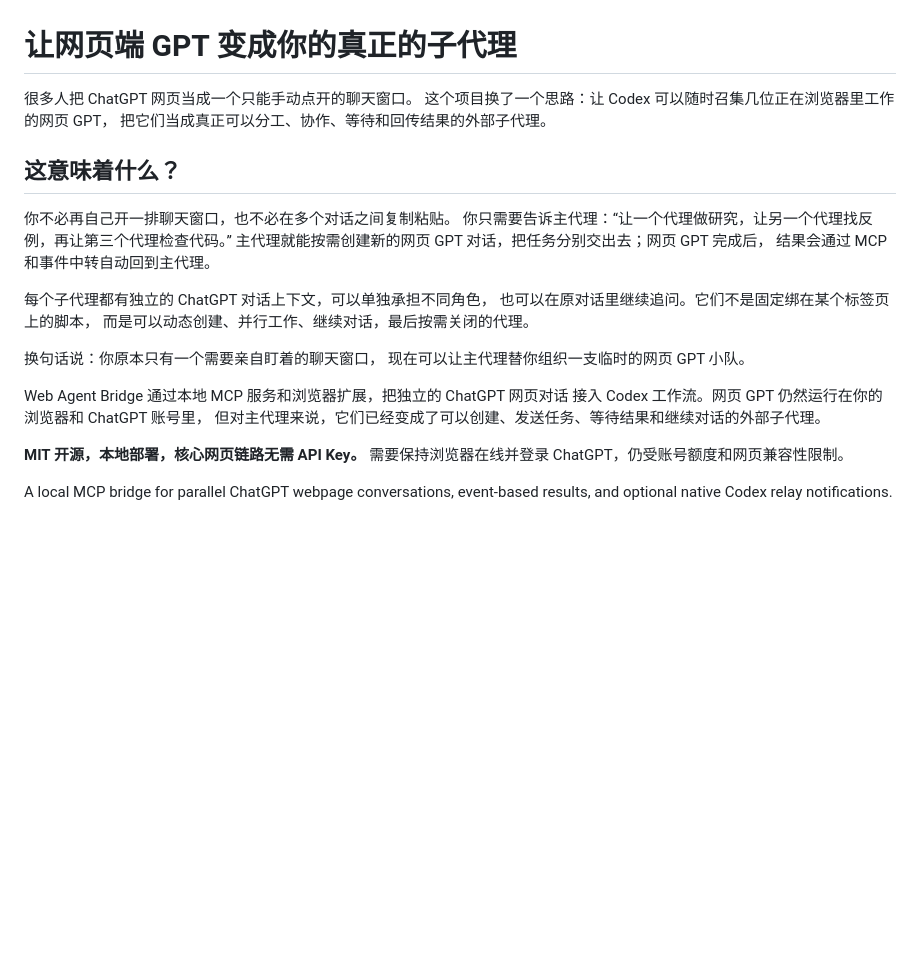
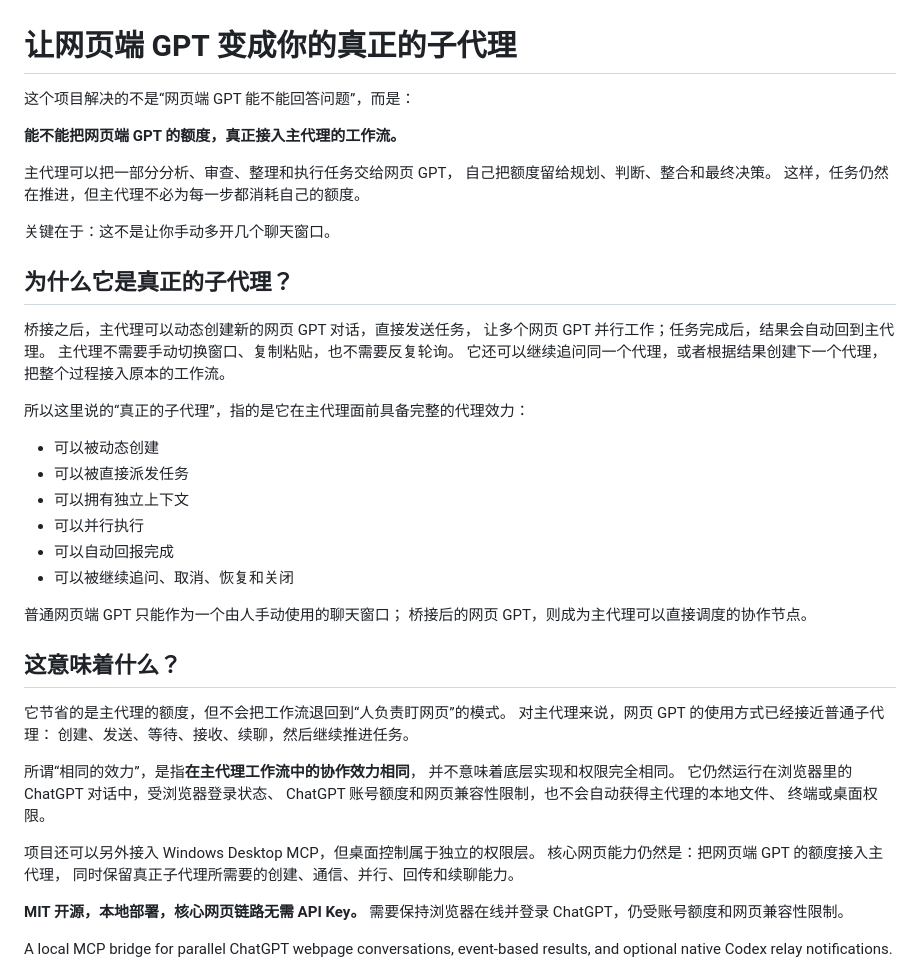
Before and after one commit to Ri5803/web-agent-bridge, a Markdown page: README.md, the part around the change. GitHub-like rendering; blank space fills up the shorter version.

Commit message:
Clarify quota savings and true subagent behavior
Explain why bridged webpage GPTs function as real subagents in the parent workflow while preserving clear permission boundaries.

```diff
--- a/README.md
+++ b/README.md
@@ -1,26 +1,50 @@
 # 让网页端 GPT 变成你的真正的子代理
 
-很多人把 ChatGPT 网页当成一个只能手动点开的聊天窗口。
-这个项目换了一个思路：让 Codex 可以随时召集几位正在浏览器里工作的网页 GPT，
-把它们当成真正可以分工、协作、等待和回传结果的外部子代理。
+这个项目解决的不是“网页端 GPT 能不能回答问题”，而是：
+
+**能不能把网页端 GPT 的额度，真正接入主代理的工作流。**
+
+主代理可以把一部分分析、审查、整理和执行任务交给网页 GPT，
+自己把额度留给规划、判断、整合和最终决策。
+这样，任务仍然在推进，但主代理不必为每一步都消耗自己的额度。
+
+关键在于：这不是让你手动多开几个聊天窗口。
+
+## 为什么它是真正的子代理？
+
+桥接之后，主代理可以动态创建新的网页 GPT 对话，直接发送任务，
+让多个网页 GPT 并行工作；任务完成后，结果会自动回到主代理。
+主代理不需要手动切换窗口、复制粘贴，也不需要反复轮询。
+它还可以继续追问同一个代理，或者根据结果创建下一个代理，
+把整个过程接入原本的工作流。
+
+所以这里说的“真正的子代理”，指的是它在主代理面前具备完整的代理效力：
+
+- 可以被动态创建
+- 可以被直接派发任务
+- 可以拥有独立上下文
+- 可以并行执行
+- 可以自动回报完成
+- 可以被继续追问、取消、恢复和关闭
+
+普通网页端 GPT 只能作为一个由人手动使用的聊天窗口；
+桥接后的网页 GPT，则成为主代理可以直接调度的协作节点。
 
 ## 这意味着什么？
 
-你不必再自己开一排聊天窗口，也不必在多个对话之间复制粘贴。
-你只需要告诉主代理：“让一个代理做研究，让另一个代理找反例，再让第三个代理检查代码。”
-主代理就能按需创建新的网页 GPT 对话，把任务分别交出去；网页 GPT 完成后，
-结果会通过 MCP 和事件中转自动回到主代理。
+它节省的是主代理的额度，但不会把工作流退回到“人负责盯网页”的模式。
+对主代理来说，网页 GPT 的使用方式已经接近普通子代理：
+创建、发送、等待、接收、续聊，然后继续推进任务。
 
-每个子代理都有独立的 ChatGPT 对话上下文，可以单独承担不同角色，
-也可以在原对话里继续追问。它们不是固定绑在某个标签页上的脚本，
-而是可以动态创建、并行工作、继续对话，最后按需关闭的代理。
+所谓“相同的效力”，是指**在主代理工作流中的协作效力相同**，
+并不意味着底层实现和权限完全相同。
+它仍然运行在浏览器里的 ChatGPT 对话中，受浏览器登录状态、
+ChatGPT 账号额度和网页兼容性限制，也不会自动获得主代理的本地文件、
+终端或桌面权限。
 
-换句话说：你原本只有一个需要亲自盯着的聊天窗口，
-现在可以让主代理替你组织一支临时的网页 GPT 小队。
-
-Web Agent Bridge 通过本地 MCP 服务和浏览器扩展，把独立的 ChatGPT 网页对话
-接入 Codex 工作流。网页 GPT 仍然运行在你的浏览器和 ChatGPT 账号里，
-但对主代理来说，它们已经变成了可以创建、发送任务、等待结果和继续对话的外部子代理。
+项目还可以另外接入 Windows Desktop MCP，但桌面控制属于独立的权限层。
+核心网页能力仍然是：把网页端 GPT 的额度接入主代理，
+同时保留真正子代理所需要的创建、通信、并行、回传和续聊能力。
 
 **MIT 开源，本地部署，核心网页链路无需 API Key。**
 需要保持浏览器在线并登录 ChatGPT，仍受账号额度和网页兼容性限制。
```
